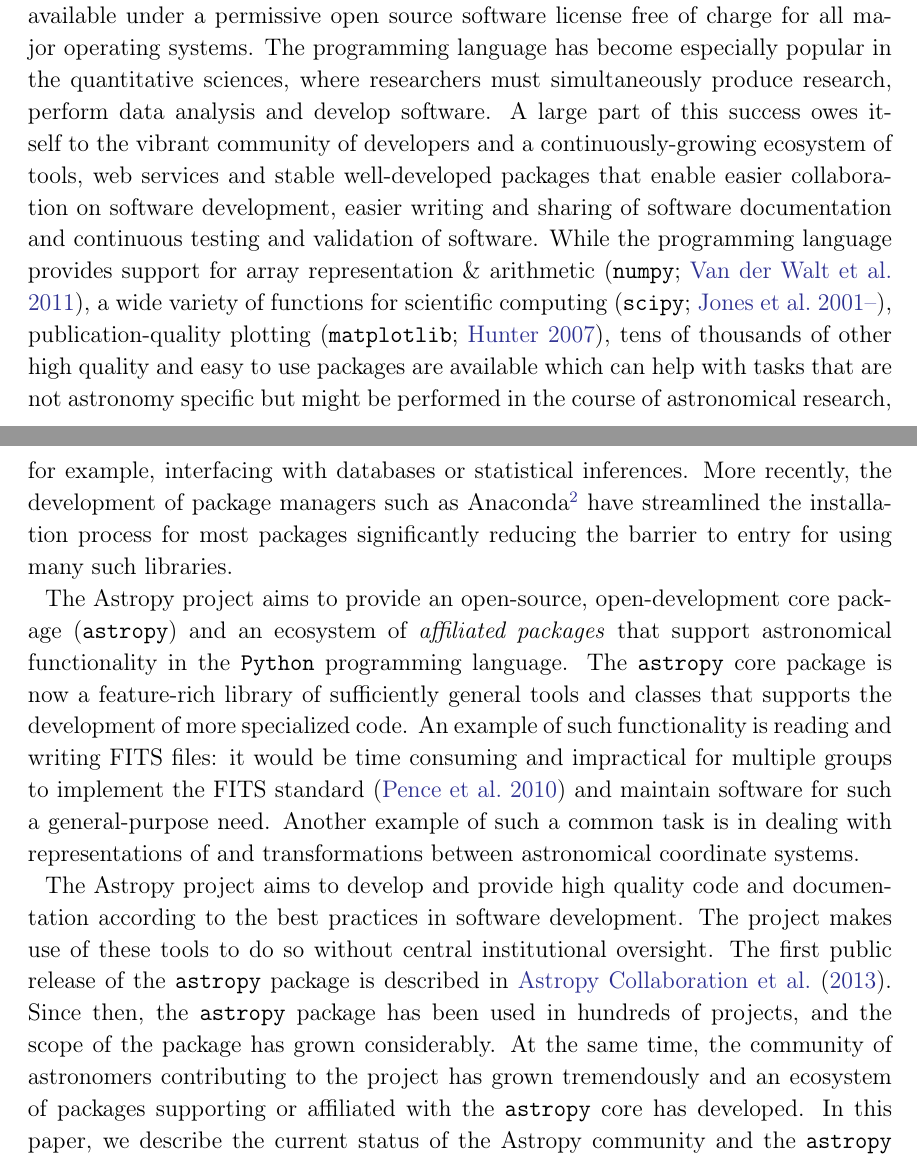
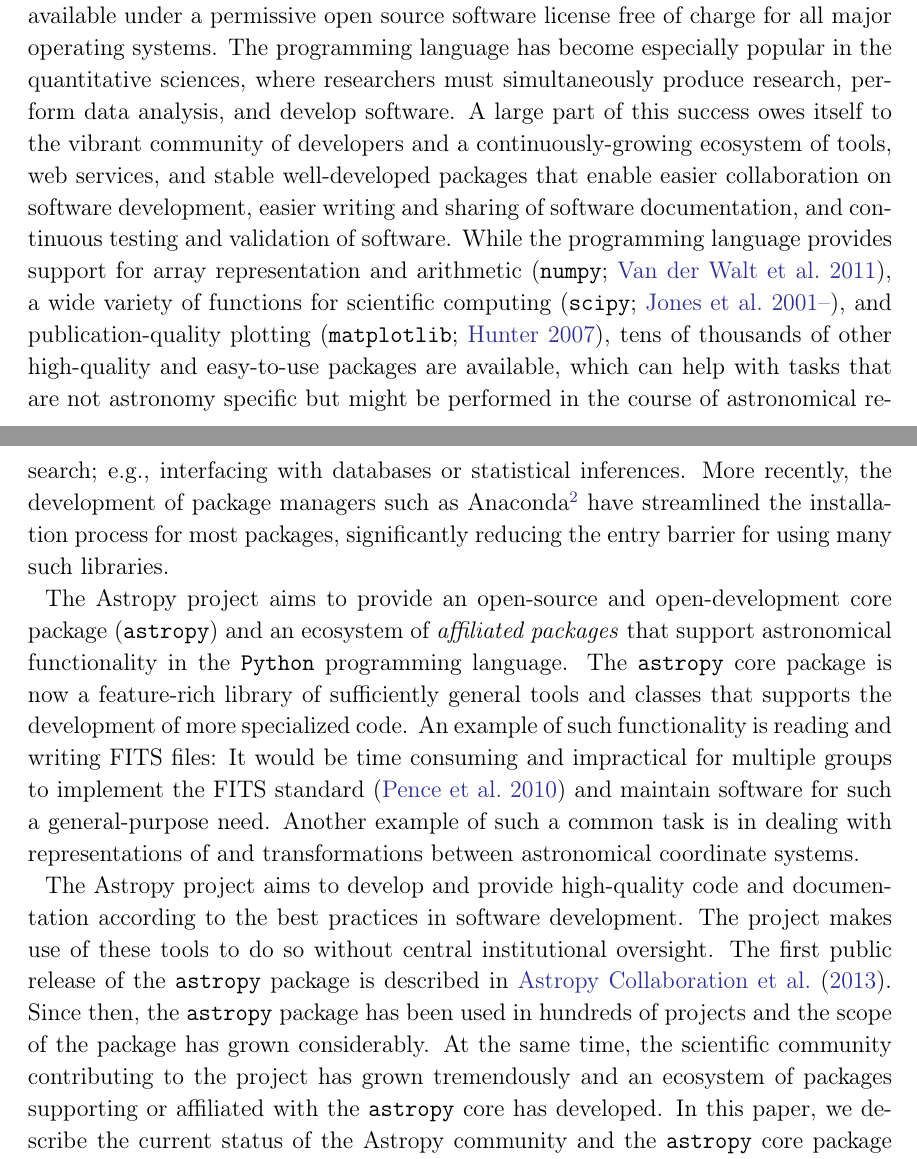
Before and after one commit to astropy/astropy-v2.0-paper, a LaTeX paper (main.tex): two parts of pages 2 and 3 of 34, joined at a grey line, cut so that both start at the same text. Compiled offline with pdfLaTeX.

Commit message:
Edits from pllim for sections 0 to 2.2.

```diff
--- a/main.tex
+++ b/main.tex
@@ -114,39 +114,39 @@ More recently, community-driven efforts have seen significant success in the ast
 programming language that is available under a permissive open source software license free of
 charge for all major operating systems. The programming language has become especially popular
 in the quantitative sciences, where researchers must simultaneously produce research, perform
-data analysis and develop software. A large part of this success owes itself to the vibrant
-community of developers and a continuously-growing ecosystem of tools, web services and stable
+data analysis, and develop software. A large part of this success owes itself to the vibrant
+community of developers and a continuously-growing ecosystem of tools, web services, and stable
 well-developed packages that enable easier collaboration on software development, easier
-writing and sharing of software documentation and continuous testing and validation of
-software. While the programming language provides support for array representation \&
+writing and sharing of software documentation, and continuous testing and validation of
+software. While the programming language provides support for array representation and
 arithmetic \citep[\package{numpy};][]{numpy}, a wide variety of functions for scientific
-computing \citep[\package{scipy};][]{scipy}, publication-quality plotting
-\citep[\package{matplotlib};][]{matplotlib}, tens of thousands of other high quality and easy
-to use packages are available which can help with tasks that are not astronomy specific but
-might be performed in the course of astronomical research, for example, interfacing with
+computing \citep[\package{scipy};][]{scipy}, and publication-quality plotting
+\citep[\package{matplotlib};][]{matplotlib}, tens of thousands of other high-quality and easy-to-use
+packages are available, which can help with tasks that are not astronomy specific but
+might be performed in the course of astronomical research; e.g., interfacing with
 databases or statistical inferences. More recently, the development of package managers such as
 Anaconda\footnote{\url{https://anaconda.org/}} have streamlined the installation process for
-most packages significantly reducing the barrier to entry for using many such libraries.
+most packages, significantly reducing the entry barrier for using many such libraries.
 
-The \astropy project aims to provide an open-source, open-development core
+The \astropy project aims to provide an open-source and open-development core
 package (\astropypkg) and an ecosystem of \emph{affiliated packages} that
 support astronomical functionality in the \python programming language.
 The \astropypkg core package is now a feature-rich library of sufficiently
 general tools and classes that supports the development of more specialized
-code. An example of such functionality is reading and writing FITS files: it would be
+code. An example of such functionality is reading and writing FITS files: It would be
 time consuming and impractical for multiple groups to implement the FITS
 standard \citep{FITS} and maintain software for such a general-purpose need.
 Another example of such a common task is in dealing with representations of and
 transformations between astronomical coordinate systems.
 
-The \astropy project aims to develop and provide high quality code and
+The \astropy project aims to develop and provide high-quality code and
 documentation according to the best practices in software development.
 The project makes use of these tools to do so without central institutional
 oversight.
 The first public release of the \astropypkg package is described in
 \cite{astropy}. Since then, the \astropypkg package has been
-used in hundreds of projects, and the scope of the package has grown
-considerably. At the same time, the community of astronomers
+used in hundreds of projects and the scope of the package has grown
+considerably. At the same time, the scientific community
 contributing to the project has grown tremendously and an ecosystem
 of packages supporting or affiliated with the \astropypkg core has
 developed.
```
Also changed, not shown: main.tex (2 more changed lines).
